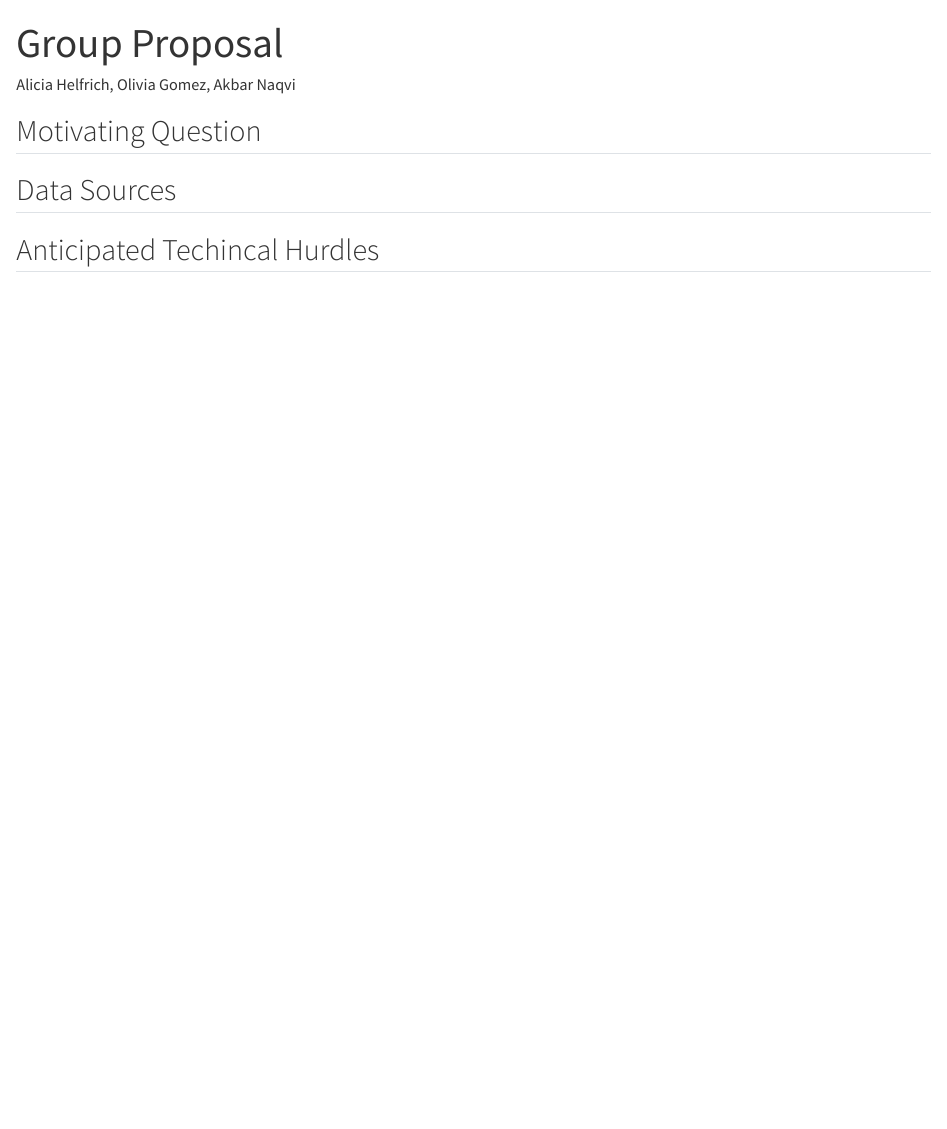
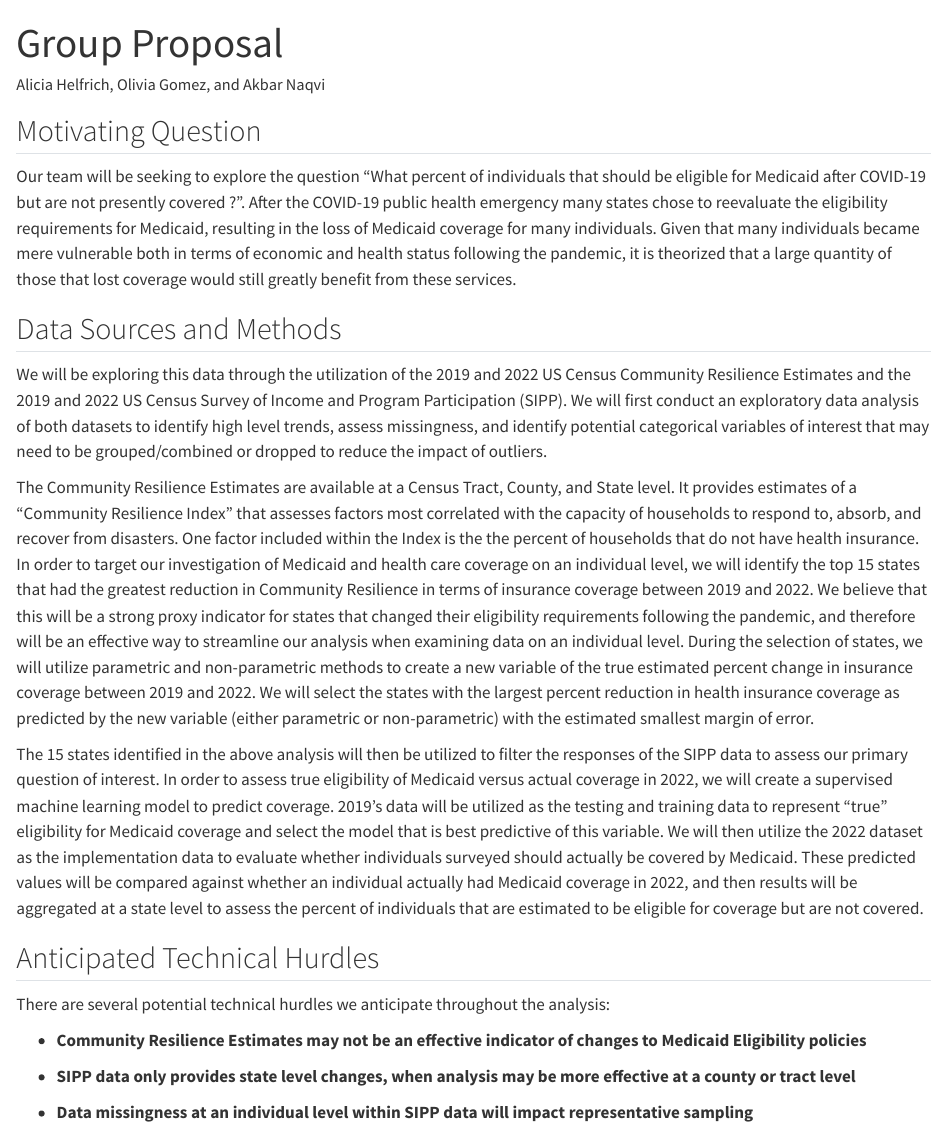
Before and after one commit to aliciahelfrich/finalproject, a Quarto document (groupproposal.qmd): the page in a window 1100 px wide, from its top. Rendered offline with R 4.5, knitr and Pandoc in place of Quarto, with nearby package versions.

Commit message:
proposal draft minus techincal limitations

```diff
--- a/groupproposal.qmd
+++ b/groupproposal.qmd
@@ -1,6 +1,6 @@
 ---
 title: "Group Proposal"
-author: "Alicia Helfrich, Olivia Gomez, Akbar Naqvi"
+author: "Alicia Helfrich, Olivia Gomez, and Akbar Naqvi"
 format: html
 editor: visual
 embed-resources: true
@@ -8,15 +8,22 @@ embed-resources: true
 
 ## Motivating Question
 
+Our team will be seeking to explore the question "What percent of individuals that should be eligible for Medicaid after COVID-19 but are not presently covered ?". After the COVID-19 public health emergency many states chose to reevaluate the eligibility requirements for Medicaid, resulting in the loss of Medicaid coverage for many individuals. Given that many individuals became mere vulnerable both in terms of economic and health status following the pandemic, it is theorized that a large quantity of those that lost coverage would still greatly benefit from these services.
 
+## Data Sources and Methods
 
+We will be exploring this data through the utilization of the 2019 and 2022 US Census Community Resilience Estimates and the 2019 and 2022 US Census Survey of Income and Program Participation (SIPP). We will first conduct an exploratory data analysis of both datasets to identify high level trends, assess missingness, and identify potential categorical variables of interest that may need to be grouped/combined or dropped to reduce the impact of outliers.
 
+The Community Resilience Estimates are available at a Census Tract, County, and State level. It provides estimates of a "Community Resilience Index" that assesses factors most correlated with the capacity of households to respond to, absorb, and recover from disasters. One factor included within the Index is the the percent of households that do not have health insurance. In order to target our investigation of Medicaid and health care coverage on an individual level, we will identify the top 15 states that had the greatest reduction in Community Resilience in terms of insurance coverage between 2019 and 2022. We believe that this will be a strong proxy indicator for states that changed their eligibility requirements following the pandemic, and therefore will be an effective way to streamline our analysis when examining data on an individual level. During the selection of states, we will utilize parametric and non-parametric methods to create a new variable of the true estimated percent change in insurance coverage between 2019 and 2022. We will select the states with the largest percent reduction in health insurance coverage as predicted by the new variable (either parametric or non-parametric) with the estimated smallest margin of error.
 
-## Data Sources
+The 15 states identified in the above analysis will then be utilized to filter the responses of the SIPP data to assess our primary question of interest. In order to assess true eligibility of Medicaid versus actual coverage in 2022, we will create a supervised machine learning model to predict coverage. 2019's data will be utilized as the testing and training data to represent "true" eligibility for Medicaid coverage and select the model that is best predictive of this variable. We will then utilize the 2022 dataset as the implementation data to evaluate whether individuals surveyed should actually be covered by Medicaid. These predicted values will be compared against whether an individual actually had Medicaid coverage in 2022, and then results will be aggregated at a state level to assess the percent of individuals that are estimated to be eligible for coverage but are not covered.
 
+## Anticipated Technical Hurdles
 
+There are several potential technical hurdles we anticipate throughout the analysis:
 
+-   **Community Resilience Estimates may not be an effective indicator of changes to Medicaid Eligibility policies**
 
+-   **SIPP data only provides state level changes, when analysis may be more effective at a county or tract level**
 
-
-## Anticipated Techincal Hurdles
+-   **Data missingness at an individual level within SIPP data will impact representative sampling**
```
Also changed, not shown: project.qmd (added, +8 -0 lines).
